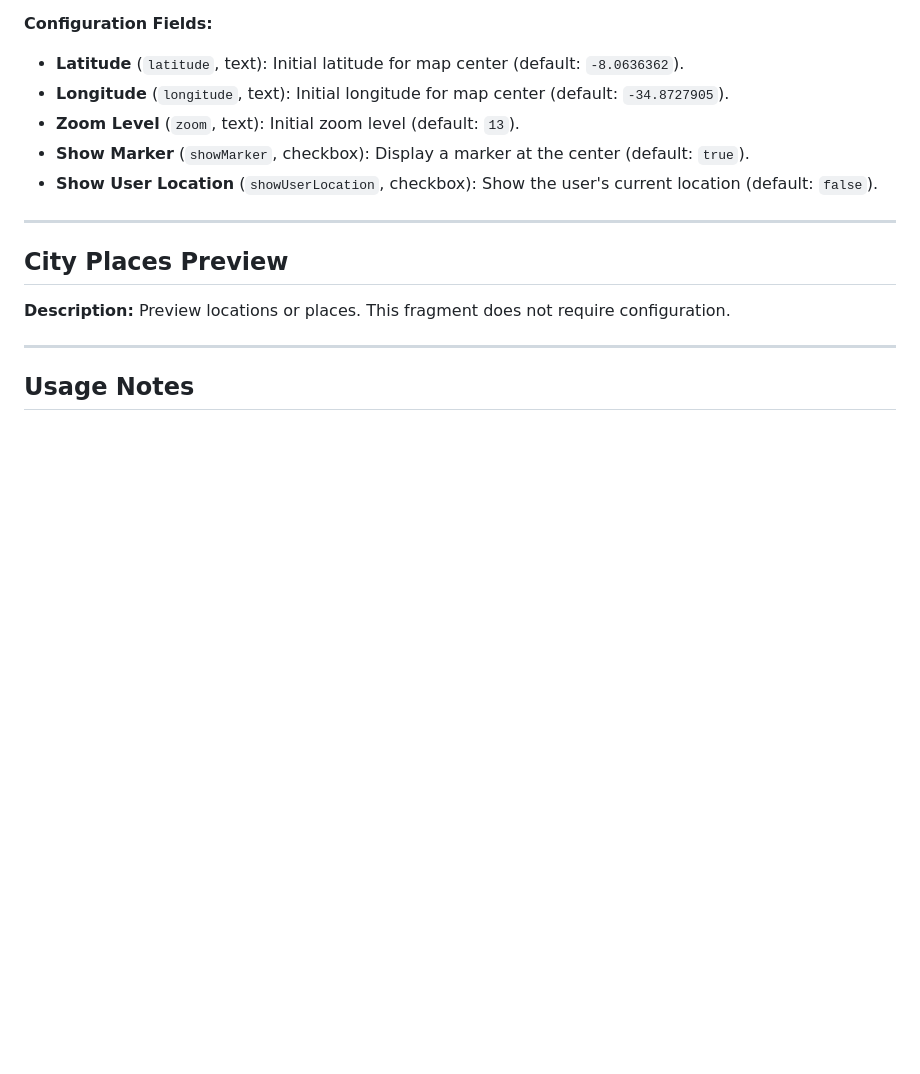
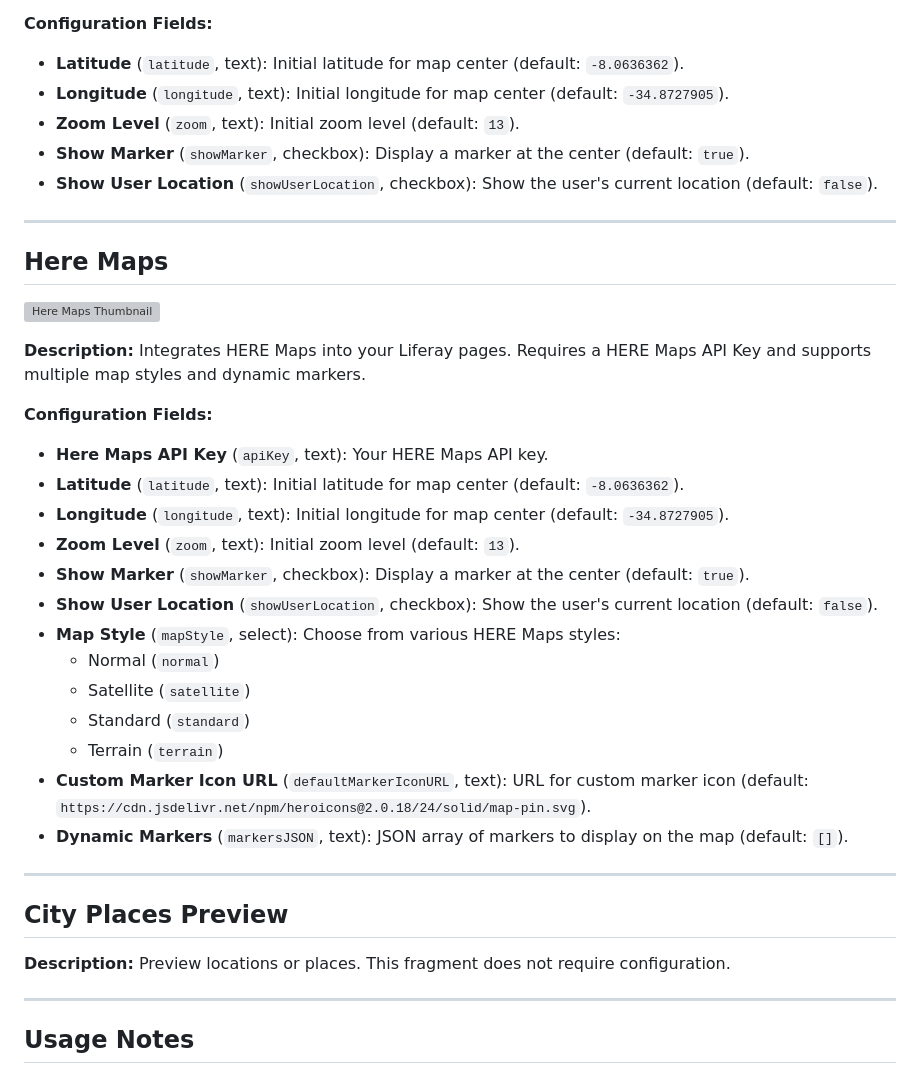
Before and after one commit to kevenleone/maps-toolkit-liferay-fragments, a Markdown page: README.md, the part around the change. Drawn GitHub-style; blank space fills up the shorter version; grey boxes are pictures that could not be loaded.

Commit message:
Docs for HereMaps

```diff
--- a/README.md
+++ b/README.md
@@ -71,6 +71,30 @@ Integrates the Leaflet open-source map library for simple, customizable maps.
 
 ---
 
+## Here Maps
+
+![Here Maps Thumbnail](maps-toolkit-fragment-set/maps-toolkit/here-maps/thumbnail.jpeg)
+
+**Description:**
+Integrates HERE Maps into your Liferay pages. Requires a HERE Maps API Key and supports multiple map styles and dynamic markers.
+
+**Configuration Fields:**
+- **Here Maps API Key** (`apiKey`, text): Your HERE Maps API key.
+- **Latitude** (`latitude`, text): Initial latitude for map center (default: `-8.0636362`).
+- **Longitude** (`longitude`, text): Initial longitude for map center (default: `-34.8727905`).
+- **Zoom Level** (`zoom`, text): Initial zoom level (default: `13`).
+- **Show Marker** (`showMarker`, checkbox): Display a marker at the center (default: `true`).
+- **Show User Location** (`showUserLocation`, checkbox): Show the user's current location (default: `false`).
+- **Map Style** (`mapStyle`, select): Choose from various HERE Maps styles:
+  - Normal (`normal`)
+  - Satellite (`satellite`)
+  - Standard (`standard`)
+  - Terrain (`terrain`)
+- **Custom Marker Icon URL** (`defaultMarkerIconURL`, text): URL for custom marker icon (default: `https://cdn.jsdelivr.net/npm/heroicons@2.0.18/24/solid/map-pin.svg`).
+- **Dynamic Markers** (`markersJSON`, text): JSON array of markers to display on the map (default: `[]`).
+
+---
+
 ## City Places Preview
 
 **Description:**
```
